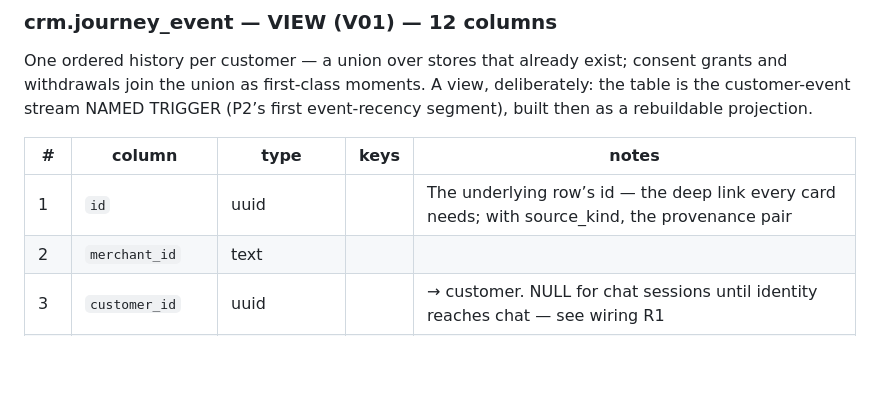
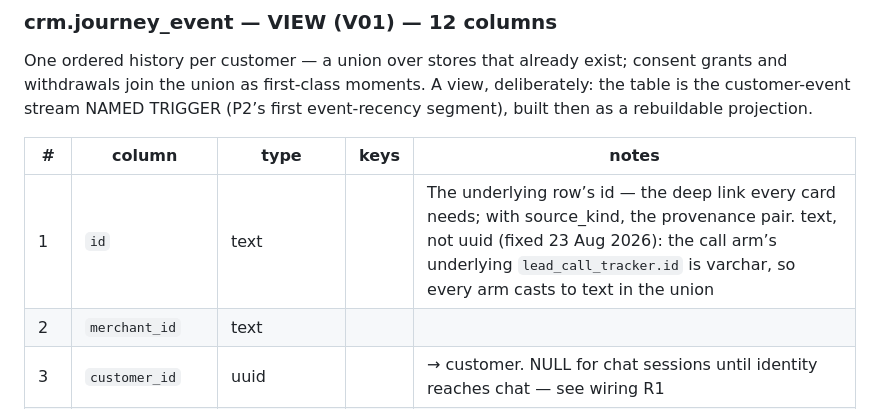
Before and after one commit to swaroopvarma1/buddy-cpaas-docs, a Markdown page: canon/02-record.md, the part around the change. Drawn GitHub-style; blank space fills up the shorter version.

Commit message:
canon: V01 id is text — call arm's lead_call_tracker.id is varchar, every arm casts
Co-Authored-By: Claude Fable 5 <noreply@anthropic.com>

```diff
--- a/canon/02-record.md
+++ b/canon/02-record.md
@@ -45,7 +45,7 @@ One ordered history per customer — a union over stores that already exist; con
 
 | # | column | type | keys | notes |
 |---|---|---|---|---|
-| 1 | `id` | uuid |  | The underlying row’s id — the deep link every card needs; with source_kind, the provenance pair |
+| 1 | `id` | text |  | The underlying row’s id — the deep link every card needs; with source_kind, the provenance pair. text, not uuid (fixed 23 Aug 2026): the call arm’s underlying `lead_call_tracker.id` is varchar, so every arm casts to text in the union |
 | 2 | `merchant_id` | text |  |  |
 | 3 | `customer_id` | uuid |  | → customer. NULL for chat sessions until identity reaches chat — see wiring R1 |
 | 4 | `channel` | text |  | The card’s icon — call vs whatsapp vs instagram |
```
